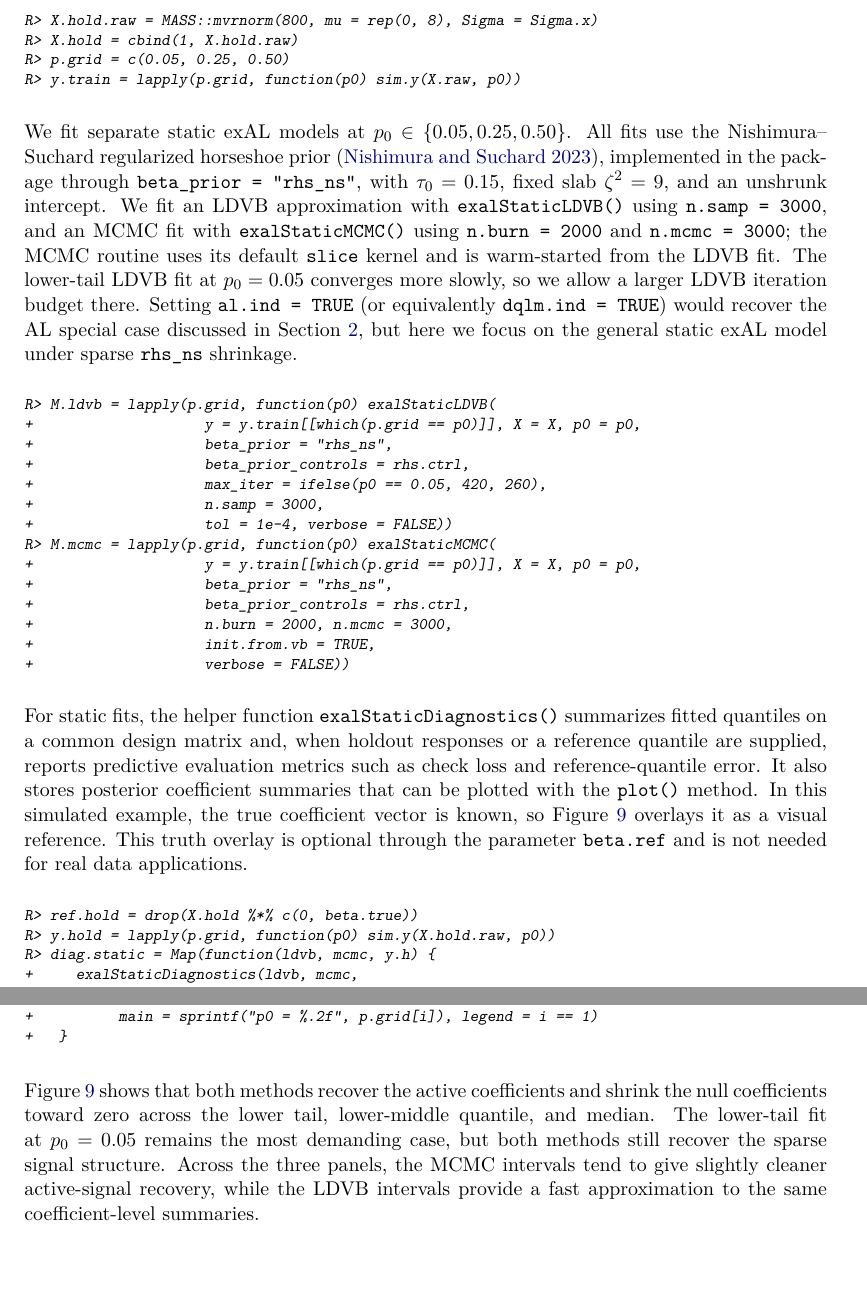
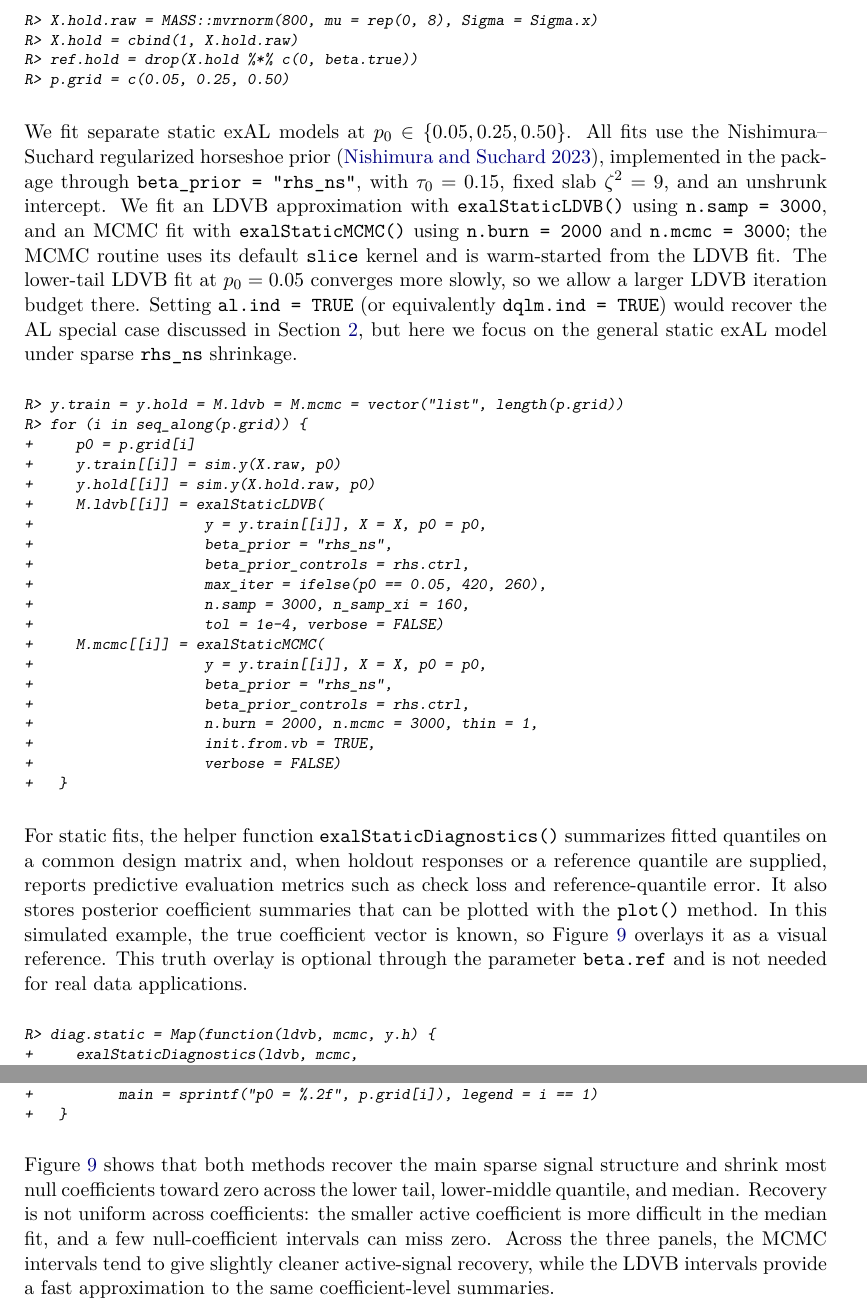
Before and after one commit to AntonioAPDL/exdqlm---Article, a LaTeX document (exdqlm-jss.tex): two parts of pages 34 and 35 of 40, joined at a grey line, cut so that both start at the same text, the shorter picture padded with empty space. Compiled offline with pdfLaTeX.

Commit message:
Align Example 4 displayed code

```diff
--- a/exdqlm-jss.tex
+++ b/exdqlm-jss.tex
@@ -1422,8 +1422,8 @@ R> X.raw = MASS::mvrnorm(160, mu = rep(0, 8), Sigma = Sigma.x)
 R> X = cbind(1, X.raw)
 R> X.hold.raw = MASS::mvrnorm(800, mu = rep(0, 8), Sigma = Sigma.x)
 R> X.hold = cbind(1, X.hold.raw)
+R> ref.hold = drop(X.hold %*% c(0, beta.true))
 R> p.grid = c(0.05, 0.25, 0.50)
-R> y.train = lapply(p.grid, function(p0) sim.y(X.raw, p0))
 \end{CodeInput}
 \end{CodeChunk}
 
@@ -1431,20 +1431,26 @@ We fit separate static exAL models at \(p_0 \in \{0.05,0.25,0.50\}\). All fits u
 
 \begin{CodeChunk}
 \begin{CodeInput}
-R> M.ldvb = lapply(p.grid, function(p0) exalStaticLDVB(
-+                    y = y.train[[which(p.grid == p0)]], X = X, p0 = p0,
+R> y.train = y.hold = M.ldvb = M.mcmc = vector("list", length(p.grid))
+R> for (i in seq_along(p.grid)) {
++     p0 = p.grid[i]
++     y.train[[i]] = sim.y(X.raw, p0)
++     y.hold[[i]] = sim.y(X.hold.raw, p0)
++     M.ldvb[[i]] = exalStaticLDVB(
++                    y = y.train[[i]], X = X, p0 = p0,
 +                    beta_prior = "rhs_ns",
 +                    beta_prior_controls = rhs.ctrl,
 +                    max_iter = ifelse(p0 == 0.05, 420, 260),
-+                    n.samp = 3000,
-+                    tol = 1e-4, verbose = FALSE))
-R> M.mcmc = lapply(p.grid, function(p0) exalStaticMCMC(
-+                    y = y.train[[which(p.grid == p0)]], X = X, p0 = p0,
++                    n.samp = 3000, n_samp_xi = 160,
++                    tol = 1e-4, verbose = FALSE)
++     M.mcmc[[i]] = exalStaticMCMC(
++                    y = y.train[[i]], X = X, p0 = p0,
 +                    beta_prior = "rhs_ns",
 +                    beta_prior_controls = rhs.ctrl,
-+                    n.burn = 2000, n.mcmc = 3000,
++                    n.burn = 2000, n.mcmc = 3000, thin = 1,
 +                    init.from.vb = TRUE,
-+                    verbose = FALSE))
++                    verbose = FALSE)
++   }
 \end{CodeInput}
 \end{CodeChunk}
 
@@ -1452,8 +1458,6 @@ For static fits, the helper function \code{exalStaticDiagnostics()} summarizes f
 
 \begin{CodeChunk}
 \begin{CodeInput}
-R> ref.hold = drop(X.hold %*% c(0, beta.true))
-R> y.hold = lapply(p.grid, function(p0) sim.y(X.hold.raw, p0))
 R> diag.static = Map(function(ldvb, mcmc, y.h) {
 +     exalStaticDiagnostics(ldvb, mcmc,
 +                           X = X.hold, y = y.h, ref = ref.hold,
@@ -1487,7 +1491,7 @@ R> for (i in seq_along(p.grid)) {
 \label{fig:ex4static}
 \end{figure}
 
-Figure \ref{fig:ex4static} shows that both methods recover the active coefficients and shrink the null coefficients toward zero across the lower tail, lower-middle quantile, and median. The lower-tail fit at \(p_0 = 0.05\) remains the most demanding case, but both methods still recover the sparse signal structure. Across the three panels, the MCMC intervals tend to give slightly cleaner active-signal recovery, while the LDVB intervals provide a fast approximation to the same coefficient-level summaries.
+Figure \ref{fig:ex4static} shows that both methods recover the main sparse signal structure and shrink most null coefficients toward zero across the lower tail, lower-middle quantile, and median. Recovery is not uniform across coefficients: the smaller active coefficient is more difficult in the median fit, and a few null-coefficient intervals can miss zero. Across the three panels, the MCMC intervals tend to give slightly cleaner active-signal recovery, while the LDVB intervals provide a fast approximation to the same coefficient-level summaries.
 
 \begin{table}[t!]
 \centering
```
Also changed, not shown: analysis/manuscript/code_chunk_map.csv (+3 -2 lines), exdqlm-jss.pdf, 2 other files.
